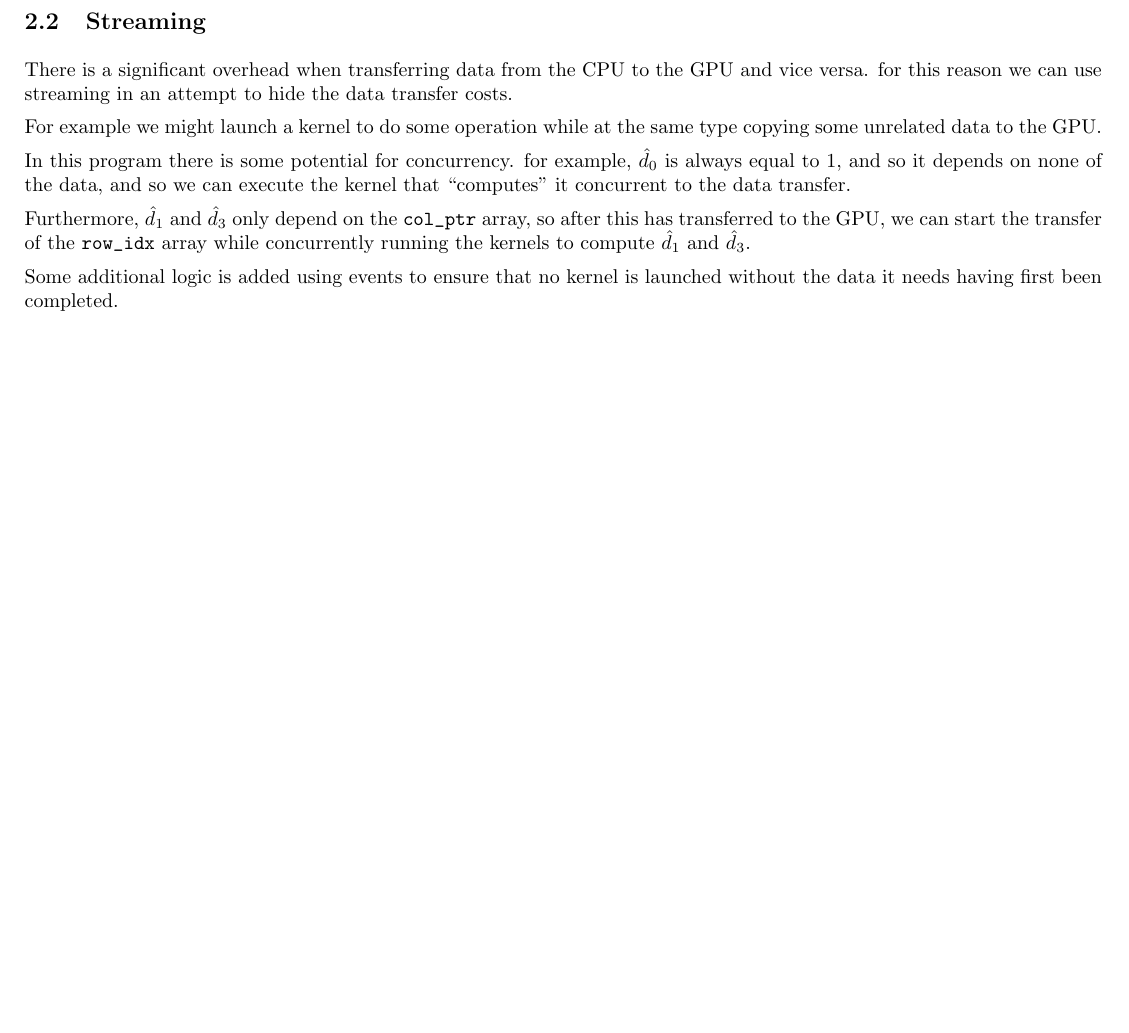
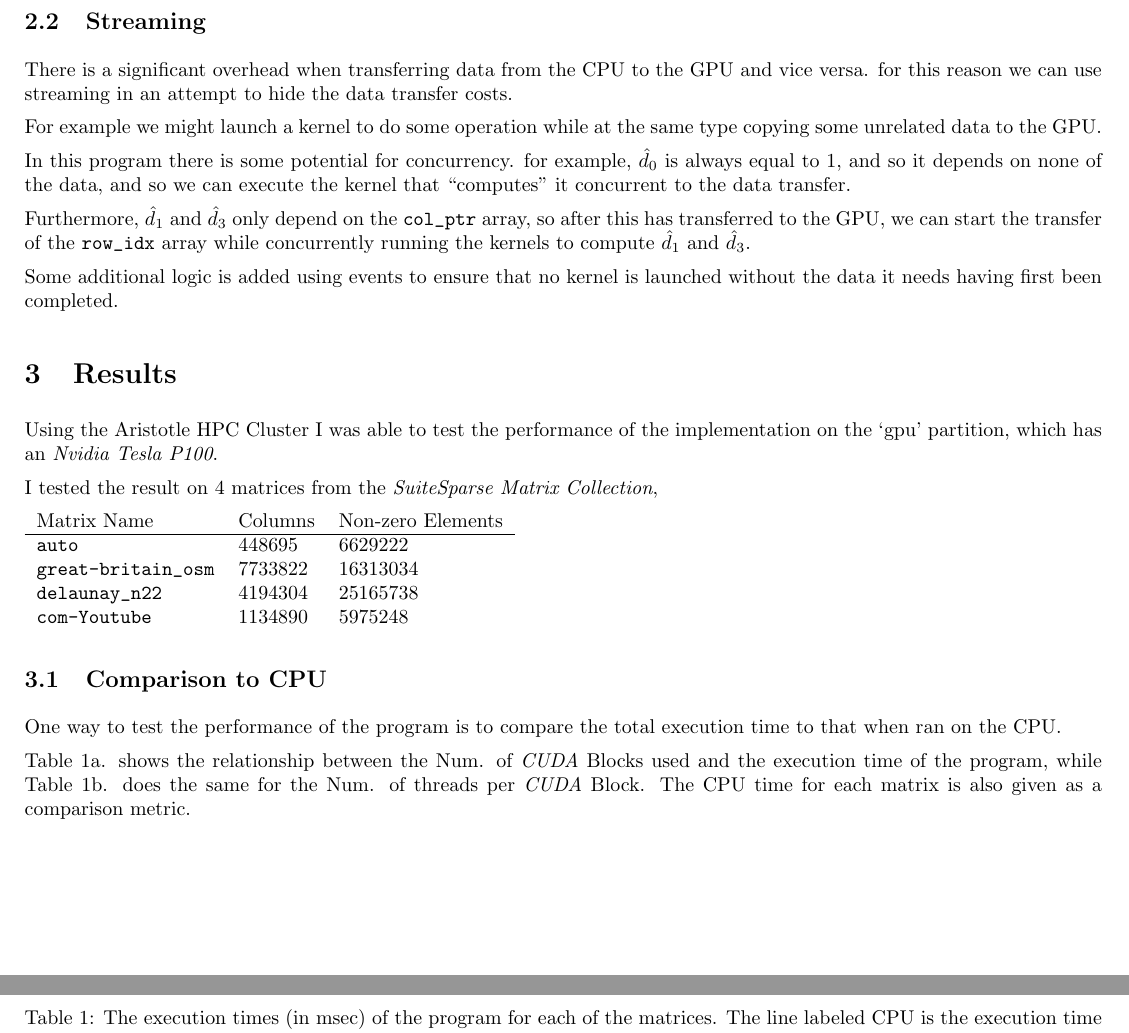
Before and after one commit to alex-unofficial/cuda-fglt, a LaTeX paper (docs/report.tex): part of page 2 of 2 before the commit and two parts of pages 2 and 3 of 3 after it, the two joined at a grey line, cut so that both start at the same text, the shorter picture padded with empty space. Compiled offline with pdfLaTeX.

Commit message:
updated report

```diff
--- a/docs/report.tex
+++ b/docs/report.tex
@@ -164,3 +164,32 @@ to compute $\hat{d}_1$ and $\hat{d}_3$.
 Some additional logic is added using events to ensure that no kernel is launched without the data it needs
 having first been completed.
 
+\section{Results}
+Using the Aristotle HPC Cluster I was able to test the performance of the implementation on
+the `gpu' partition, which has an \textit{Nvidia Tesla P100}.
+
+I tested the result on 4 matrices from the \textit{SuiteSparse Matrix Collection},
+
+\begin{tabular}{l l l}
+	Matrix Name & Columns & Non-zero Elements \\
+	\hline
+	\verb|auto| & 448695 & 6629222 \\
+	\verb|great-britain_osm| & 7733822 & 16313034 \\
+	\verb|delaunay_n22| & 4194304 & 25165738 \\
+	\verb|com-Youtube| & 1134890 & 5975248
+\end{tabular}
+
+\subsection{Comparison to CPU}
+One way to test the performance of the program is to compare the total execution time to that when
+ran on the CPU.
+
+Table \ref{times:blocks}. shows the relationship between the Num. of \cuda \ Blocks used and the execution time
+of the program, while Table \ref{times:threads}. does the same for the Num. of threads per \cuda \ Block.
+The CPU time for each matrix is also given as a comparison metric.
+
+\begin{table}[h!]
+	\centering
+
+	\caption{
+		The execution times (in msec) of the program for each of the matrices. The line labeled CPU is
+		the execution time of the Serial Implementation and is given as a comparison.}
```
Also changed, not shown: docs/report.tex (44 more changed lines).
